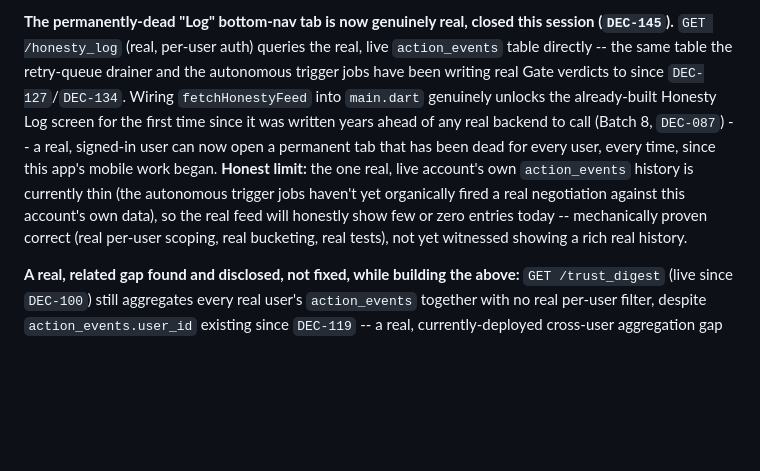
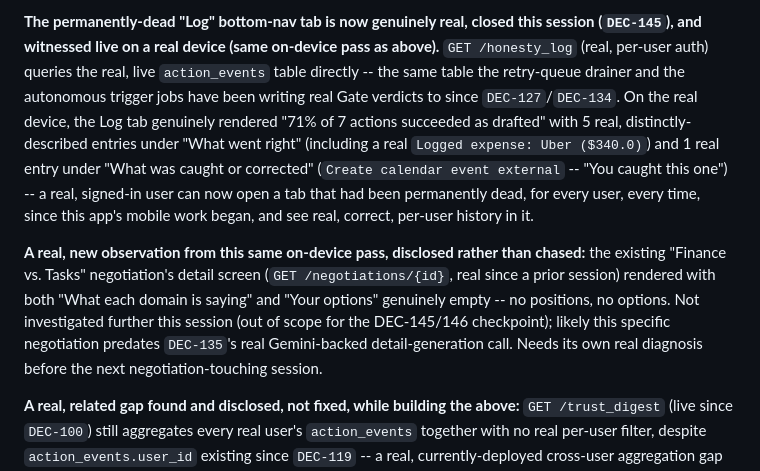
Before and after one commit to Praveen09107/quorum, a Markdown page: specs/tier3_verification/STATUS_INDEX.md, the part around one of its changes. Drawn GitHub-style; blank space fills up the shorter version.

Commit message:
DEC-145/DEC-146 on-device checkpoint: both witnessed live on a real device (#36)
Real device: Realme RMX3853 (adb serial 3828d2e9), USB-connected this
session. Rebuilt (build_runner + flutter build apk --debug), installed,
launched against the live production backend.

Log tab (DEC-145): genuinely rendered '71% of 7 actions succeeded as
drafted' with 5 real entries under 'What went right' and 1 under 'What
was caught or corrected' -- real, per-user data, not empty.

Gate Reveal (DEC-146): the live account genuinely has a real 'Needs you
now' card (an unresolved S3 send_email action) -- correcting this
file's own prior claim that no such card had ever existed to tap.
Tapping it opened a real Gate Reveal screen that correctly rendered
'Not recorded' for both stages, since this specific row predates
migration 0013 -- a live, real-world confirmation that the CRITICAL-
tier review's NULL-vs-empty-list fix (DEC-146) works correctly in
production, not just in tests.

Disclosed, not chased: the existing 'Finance vs. Tasks' negotiation's
detail screen rendered with empty positions/options -- flagged as a
new open item, likely predating DEC-135's detail-generation call.

Co-authored-by: Claude Sonnet 5 <noreply@anthropic.com>

```diff
--- a/specs/tier3_verification/STATUS_INDEX.md
+++ b/specs/tier3_verification/STATUS_INDEX.md
@@ -17,5 +17,7 @@
 
-**The permanently-dead "Log" bottom-nav tab is now genuinely real, closed this session (`DEC-145`).** `GET /honesty_log` (real, per-user auth) queries the real, live `action_events` table directly -- the same table the retry-queue drainer and the autonomous trigger jobs have been writing real Gate verdicts to since `DEC-127`/`DEC-134`. Wiring `fetchHonestyFeed` into `main.dart` genuinely unlocks the already-built Honesty Log screen for the first time since it was written years ahead of any real backend to call (Batch 8, `DEC-087`) -- a real, signed-in user can now open a permanent tab that has been dead for every user, every time, since this app's mobile work began. **Honest limit:** the one real, live account's own `action_events` history is currently thin (the autonomous trigger jobs haven't yet organically fired a real negotiation against this account's own data), so the real feed will honestly show few or zero entries today -- mechanically proven correct (real per-user scoping, real bucketing, real tests), not yet witnessed showing a rich real history.
+**The permanently-dead "Log" bottom-nav tab is now genuinely real, closed this session (`DEC-145`), and witnessed live on a real device (same on-device pass as above).** `GET /honesty_log` (real, per-user auth) queries the real, live `action_events` table directly -- the same table the retry-queue drainer and the autonomous trigger jobs have been writing real Gate verdicts to since `DEC-127`/`DEC-134`. On the real device, the Log tab genuinely rendered "71% of 7 actions succeeded as drafted" with 5 real, distinctly-described entries under "What went right" (including a real `Logged expense: Uber ($340.0)`) and 1 real entry under "What was caught or corrected" (`Create calendar event external` -- "You caught this one") -- a real, signed-in user can now open a tab that had been permanently dead, for every user, every time, since this app's mobile work began, and see real, correct, per-user history in it.
+
+**A real, new observation from this same on-device pass, disclosed rather than chased:** the existing "Finance vs. Tasks" negotiation's detail screen (`GET /negotiations/{id}`, real since a prior session) rendered with both "What each domain is saying" and "Your options" genuinely empty -- no positions, no options. Not investigated further this session (out of scope for the DEC-145/146 checkpoint); likely this specific negotiation predates `DEC-135`'s real Gemini-backed detail-generation call. Needs its own real diagnosis before the next negotiation-touching session.
 
 **A real, related gap found and disclosed, not fixed, while building the above:** `GET /trust_digest` (live since `DEC-100`) still aggregates every real user's `action_events` together with no real per-user filter, despite `action_events.user_id` existing since `DEC-119` -- a real, currently-deployed cross-user aggregation gap in an otherwise-real, otherwise-live route. Tracked as its own open item, not silently absorbed into this session's own work.
 
```
Also changed, not shown: other parts of specs/tier3_verification/STATUS_INDEX.md (+1 -1 lines).
